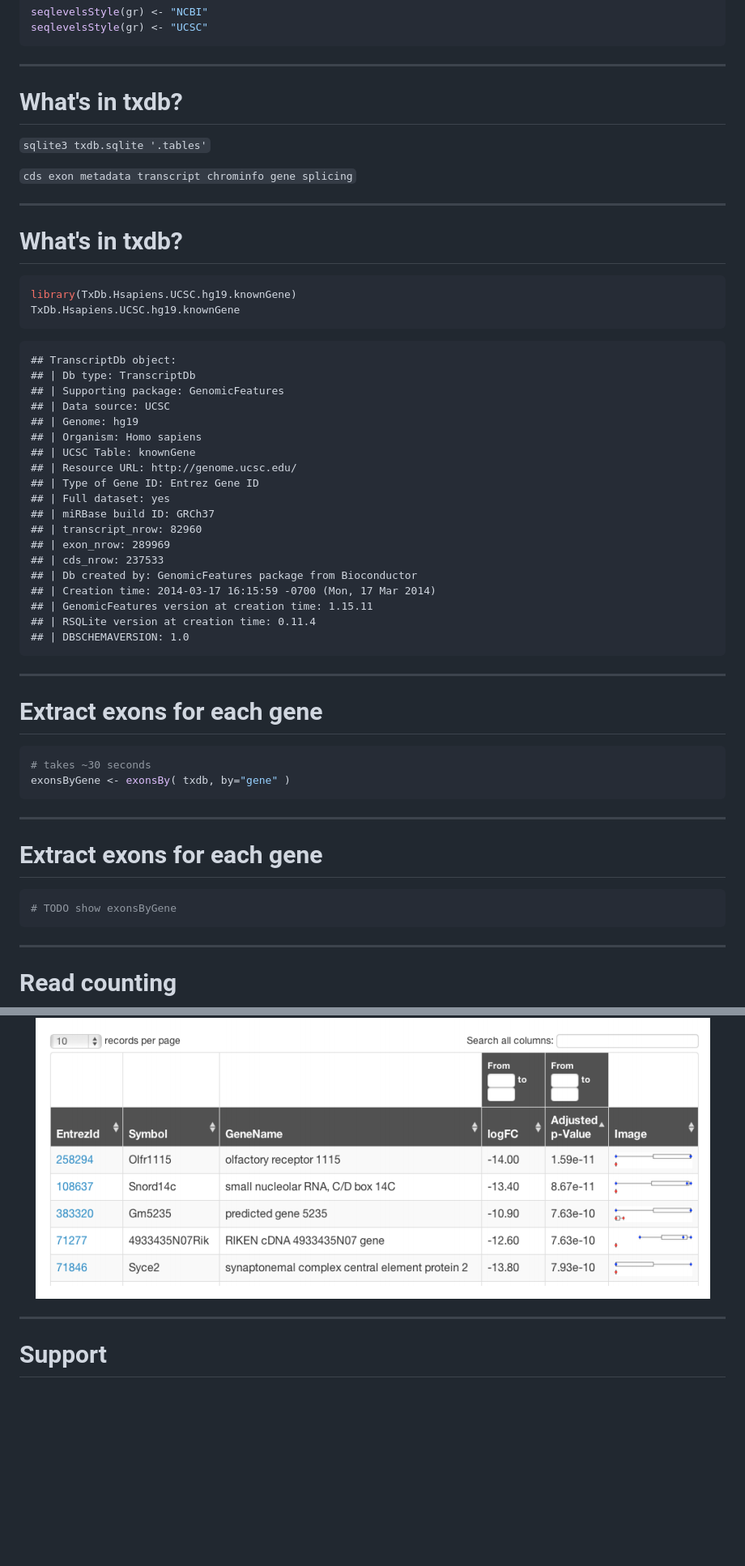
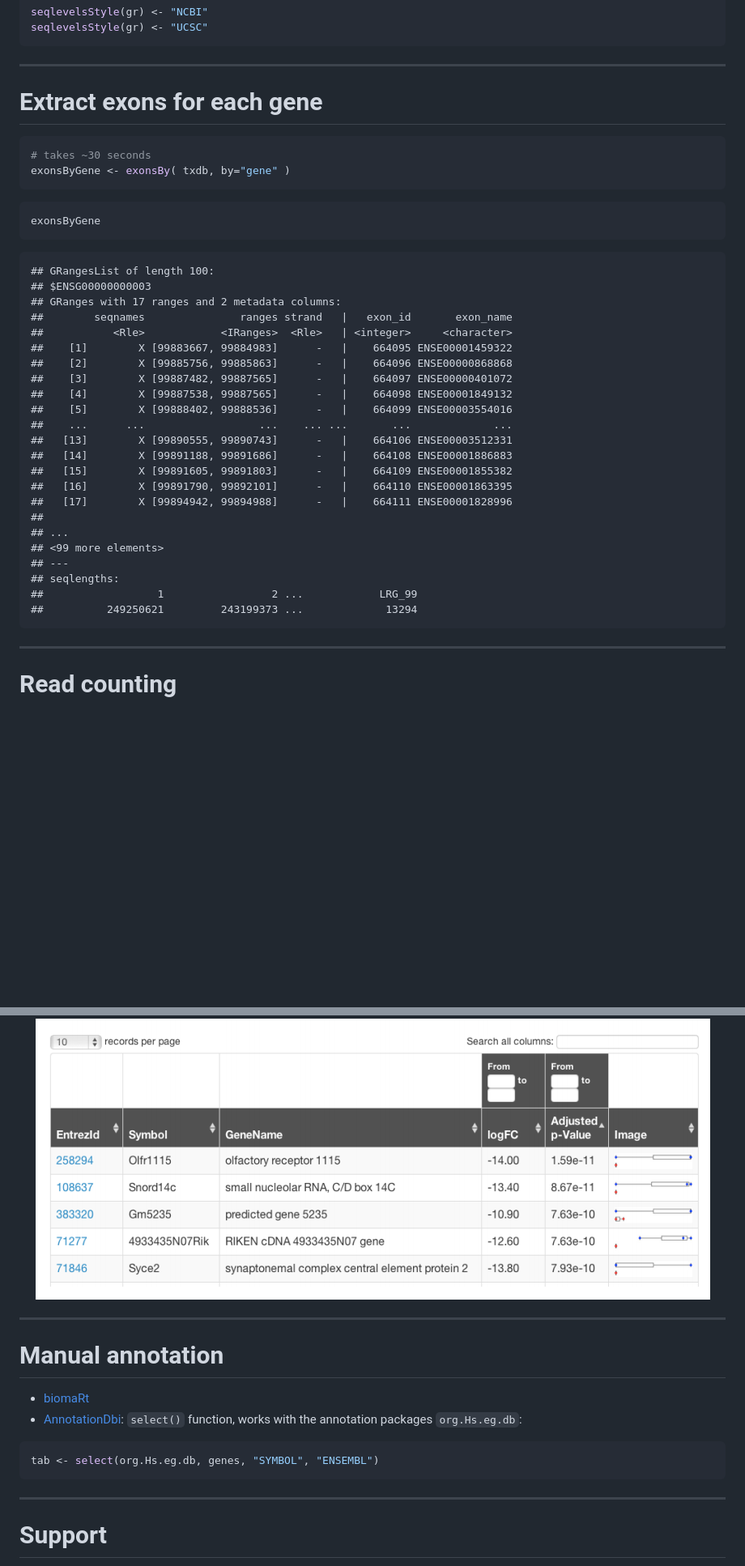
Before and after one commit to inambioinfo/ismb2014biocrnaseq, a Markdown page: index.md, 2 parts joined by grey strips. Shown: that part at 81% size. GitHub-like rendering; blank space fills up the shorter version.

````diff
--- a/index.md
+++ b/index.md
@@ -56,47 +55,9 @@ seqlevelsStyle(gr) <- "UCSC"
 
 ---
 
-# What's in txdb?
-
-`sqlite3 txdb.sqlite '.tables'`
-
-`cds exon metadata transcript chrominfo gene splicing`
-
----
-
-# What's in txdb?
+# Extract exons for each gene
 
 
-```r
-library(TxDb.Hsapiens.UCSC.hg19.knownGene)
-TxDb.Hsapiens.UCSC.hg19.knownGene
-```
-
-```
-## TranscriptDb object:
-## | Db type: TranscriptDb
-## | Supporting package: GenomicFeatures
-## | Data source: UCSC
-## | Genome: hg19
-## | Organism: Homo sapiens
-## | UCSC Table: knownGene
-## | Resource URL: http://genome.ucsc.edu/
-## | Type of Gene ID: Entrez Gene ID
-## | Full dataset: yes
-## | miRBase build ID: GRCh37
-## | transcript_nrow: 82960
-## | exon_nrow: 289969
-## | cds_nrow: 237533
-## | Db created by: GenomicFeatures package from Bioconductor
-## | Creation time: 2014-03-17 16:15:59 -0700 (Mon, 17 Mar 2014)
-## | GenomicFeatures version at creation time: 1.15.11
-## | RSQLite version at creation time: 0.11.4
-## | DBSCHEMAVERSION: 1.0
-```
-
----
-
-# Extract exons for each gene
 
 
 ```r
@@ -104,13 +65,35 @@ TxDb.Hsapiens.UCSC.hg19.knownGene
 exonsByGene <- exonsBy( txdb, by="gene" )
 ```
 
----
-
-# Extract exons for each gene
-
 
 ```r
-# TODO show exonsByGene
+exonsByGene
+```
+
+```
+## GRangesList of length 100:
+## $ENSG00000000003
+## GRanges with 17 ranges and 2 metadata columns:
+##        seqnames               ranges strand   |   exon_id       exon_name
+##           <Rle>            <IRanges>  <Rle>   | <integer>     <character>
+##    [1]        X [99883667, 99884983]      -   |    664095 ENSE00001459322
+##    [2]        X [99885756, 99885863]      -   |    664096 ENSE00000868868
+##    [3]        X [99887482, 99887565]      -   |    664097 ENSE00000401072
+##    [4]        X [99887538, 99887565]      -   |    664098 ENSE00001849132
+##    [5]        X [99888402, 99888536]      -   |    664099 ENSE00003554016
+##    ...      ...                  ...    ... ...       ...             ...
+##   [13]        X [99890555, 99890743]      -   |    664106 ENSE00003512331
+##   [14]        X [99891188, 99891686]      -   |    664108 ENSE00001886883
+##   [15]        X [99891605, 99891803]      -   |    664109 ENSE00001855382
+##   [16]        X [99891790, 99892101]      -   |    664110 ENSE00001863395
+##   [17]        X [99894942, 99894988]      -   |    664111 ENSE00001828996
+##
+## ...
+## <99 more elements>
+## ---
+## seqlengths:
+##                  1                 2 ...            LRG_99
+##          249250621         243199373 ...             13294
 ```
 
 ---
@@ -243,4 +370,16 @@ metadata( rowData( se ) )
 <center><img src="reptools.png" width=700/></center>
+
+---
+
+# Manual annotation
+
+- [biomaRt](http://www.bioconductor.org/packages/release/bioc/html/biomaRt.html)
+- [AnnotationDbi](http://www.bioconductor.org/packages/release/bioc/html/AnnotationDbi.html): `select()` function, works with the annotation packages `org.Hs.eg.db`:
+
+
+```r
+tab <- select(org.Hs.eg.db, genes, "SYMBOL", "ENSEMBL")
+```
 
 ---
 
````
Also changed, not shown: other parts of index.md (+154 -11 lines), pca.png (added), plotma.png (added), summarizedexperiment.png, 2 other files.
